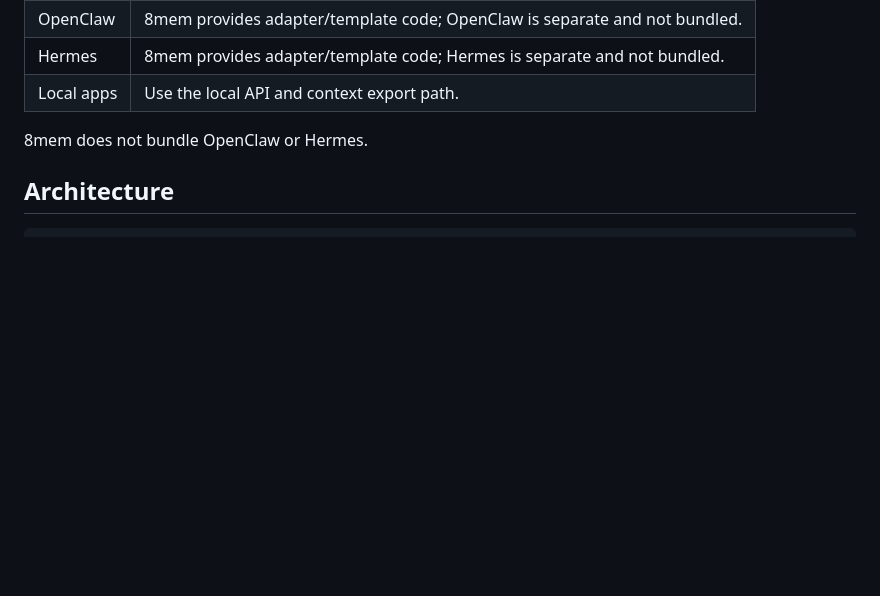
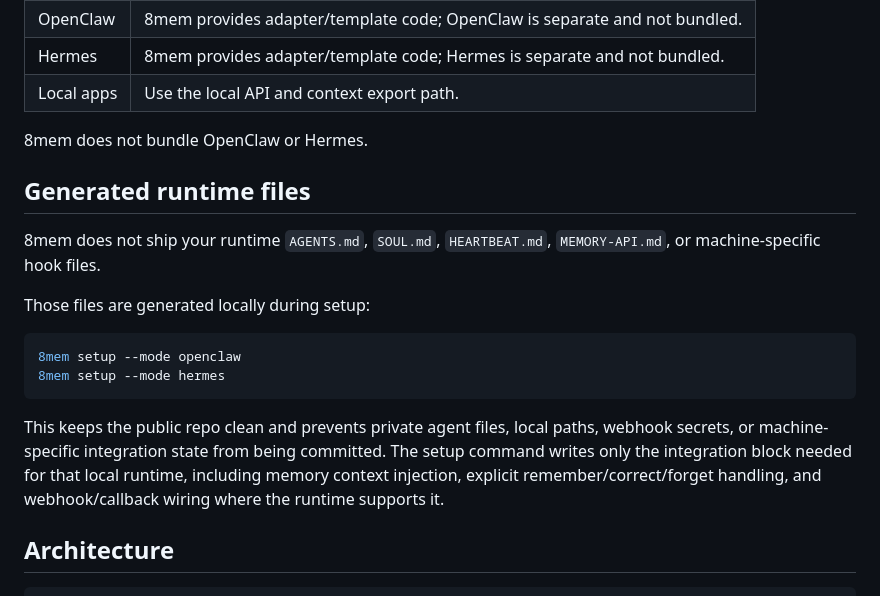
Before and after one commit to tempomesh/8mem, a Markdown page: README.md, the part around the change. Drawn GitHub-style; blank space fills up the shorter version.

Commit message:
docs: explain generated runtime integration files

````diff
--- a/README.md
+++ b/README.md
@@ -131,6 +131,19 @@ Telegram setup needs your own BotFather token and a public HTTPS webhook URL if
 
 8mem does not bundle OpenClaw or Hermes.
 
+## Generated runtime files
+
+8mem does not ship your runtime `AGENTS.md`, `SOUL.md`, `HEARTBEAT.md`, `MEMORY-API.md`, or machine-specific hook files.
+
+Those files are generated locally during setup:
+
+```bash
+8mem setup --mode openclaw
+8mem setup --mode hermes
+```
+
+This keeps the public repo clean and prevents private agent files, local paths, webhook secrets, or machine-specific integration state from being committed. The setup command writes only the integration block needed for that local runtime, including memory context injection, explicit remember/correct/forget handling, and webhook/callback wiring where the runtime supports it.
+
 ## Architecture
 
 ```text
````
